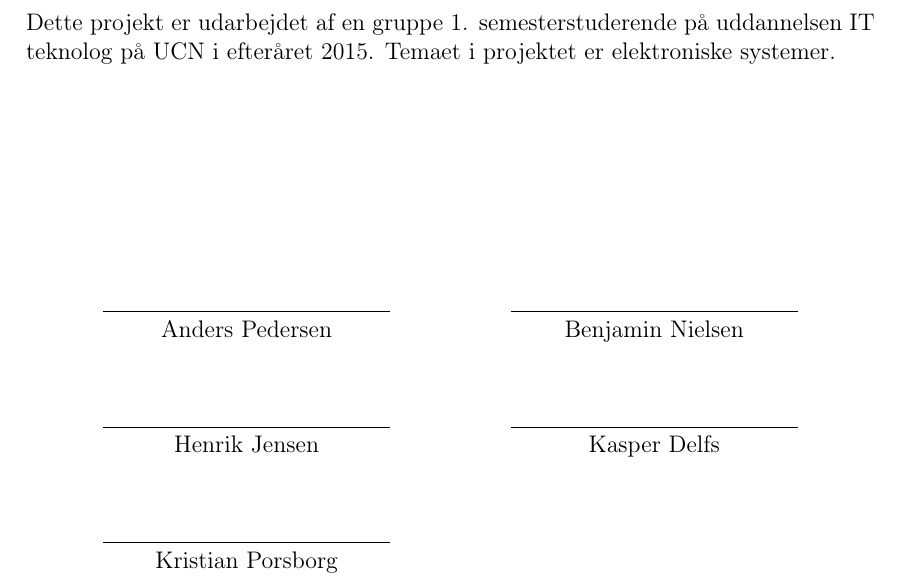
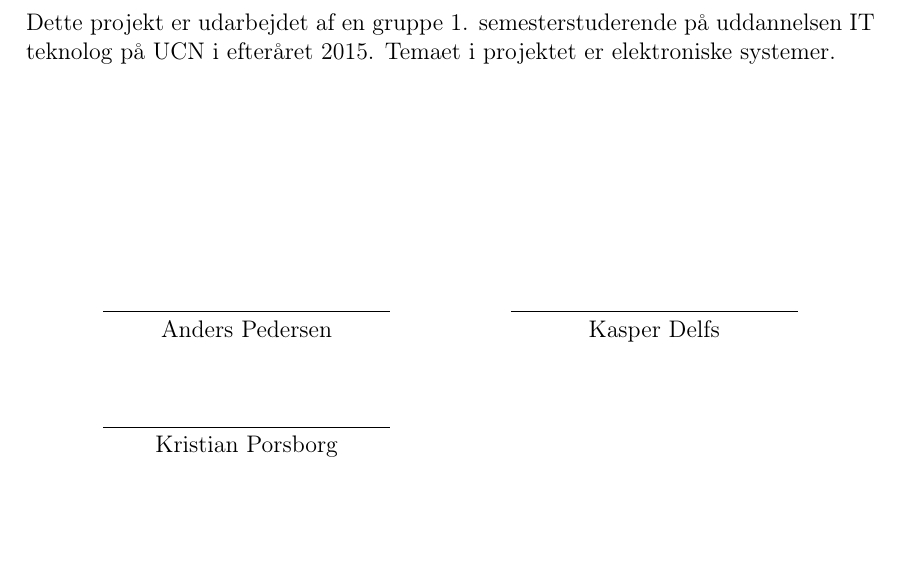
Before and after one commit to andped13/UCN-P2, a LaTeX book (rapport/rapport.tex, which reads rapport/contents/formalities/preface.tex): part of page 4 of 16, cut so that both start at the same text, the shorter picture padded with empty space. Compiled offline with pdfLaTeX.

Commit message:
underskrift til forord rettet

```diff
--- a/rapport/contents/formalities/preface.tex
+++ b/rapport/contents/formalities/preface.tex
@@ -16,15 +16,12 @@ IT teknolog på UCN i efteråret 2015. Temaet i projektet er elektroniske system
 	\centering
 		\begin{tabular}{c c c}
 			\underline{\phantom{JAERJAERJAERJAERGO}} & \phantom{cookies} & \underline{\phantom{JAERJAERJAERJAERGO}} \\
-			Anders Pedersen			& \phantom{cookies} & Benjamin Nielsen		\\
+			Anders Pedersen			& \phantom{cookies} & Kasper Delfs		\\
 			&&\\
 			&&\\
-			\underline{\phantom{JAERJAERJAERJAERGO}} & \phantom{cookies} & \underline{\phantom{JAERJAERJAERJAERGO}} \\
-			Henrik Jensen			& \phantom{cookies} & Kasper Delfs		\\
-			&&\\
-			&&\\
-	    \underline{\phantom{JAERJAERJAERJAERGO}} & \phantom{cookies} & \\
+			 \underline{\phantom{JAERJAERJAERJAERGO}} \\
 			Kristian Porsborg
 			&&\\
+
 		\end{tabular}
 \end{table}
```
Also changed, not shown: rapport/rapport.pdf.
